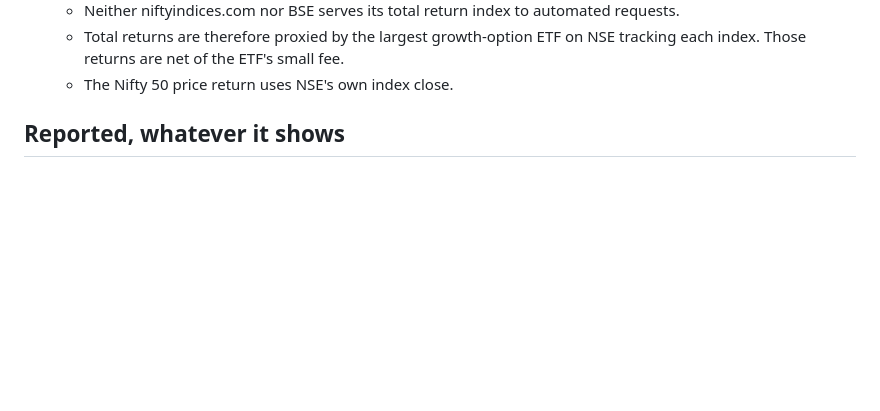
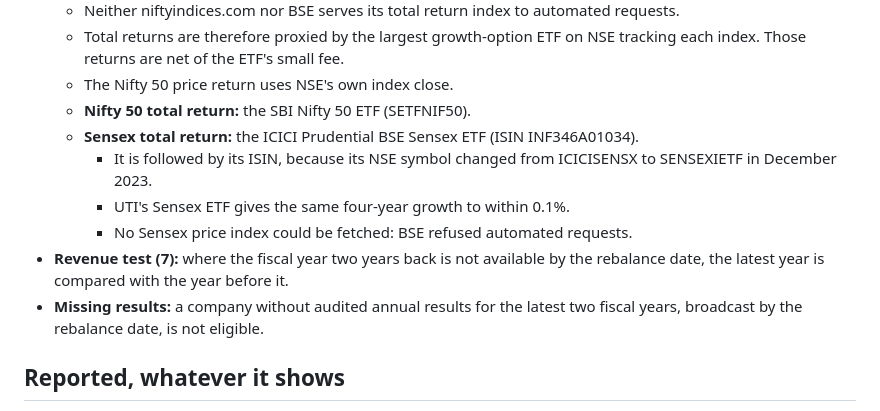
Before and after one commit to priyanshuj0410-code/parity-tracker, a Markdown page: knowledge/decisions/0005-equal-50-methodology.md, the part around the change. Rendered like a GitHub page; blank space fills up the shorter version.

Commit message:
[PARITY-61] Equal 50: benchmark sources and two data rules, before results
Co-Authored-By: Claude Opus 5.5 <noreply@anthropic.com>

```diff
--- a/knowledge/decisions/0005-equal-50-methodology.md
+++ b/knowledge/decisions/0005-equal-50-methodology.md
@@ -104,6 +104,13 @@ These were found while collecting the data, before any portfolio or return was c
   - Neither niftyindices.com nor BSE serves its total return index to automated requests.
   - Total returns are therefore proxied by the largest growth-option ETF on NSE tracking each index. Those returns are net of the ETF's small fee.
   - The Nifty 50 price return uses NSE's own index close.
+  - **Nifty 50 total return:** the SBI Nifty 50 ETF (SETFNIF50).
+  - **Sensex total return:** the ICICI Prudential BSE Sensex ETF (ISIN INF346A01034).
+    - It is followed by its ISIN, because its NSE symbol changed from ICICISENSX to SENSEXIETF in December 2023.
+    - UTI's Sensex ETF gives the same four-year growth to within 0.1%.
+    - No Sensex price index could be fetched: BSE refused automated requests.
+- **Revenue test (7):** where the fiscal year two years back is not available by the rebalance date, the latest year is compared with the year before it.
+- **Missing results:** a company without audited annual results for the latest two fiscal years, broadcast by the rebalance date, is not eligible.
 
 ## Reported, whatever it shows
 - Cumulative and annualised return, and each period's return.
```
